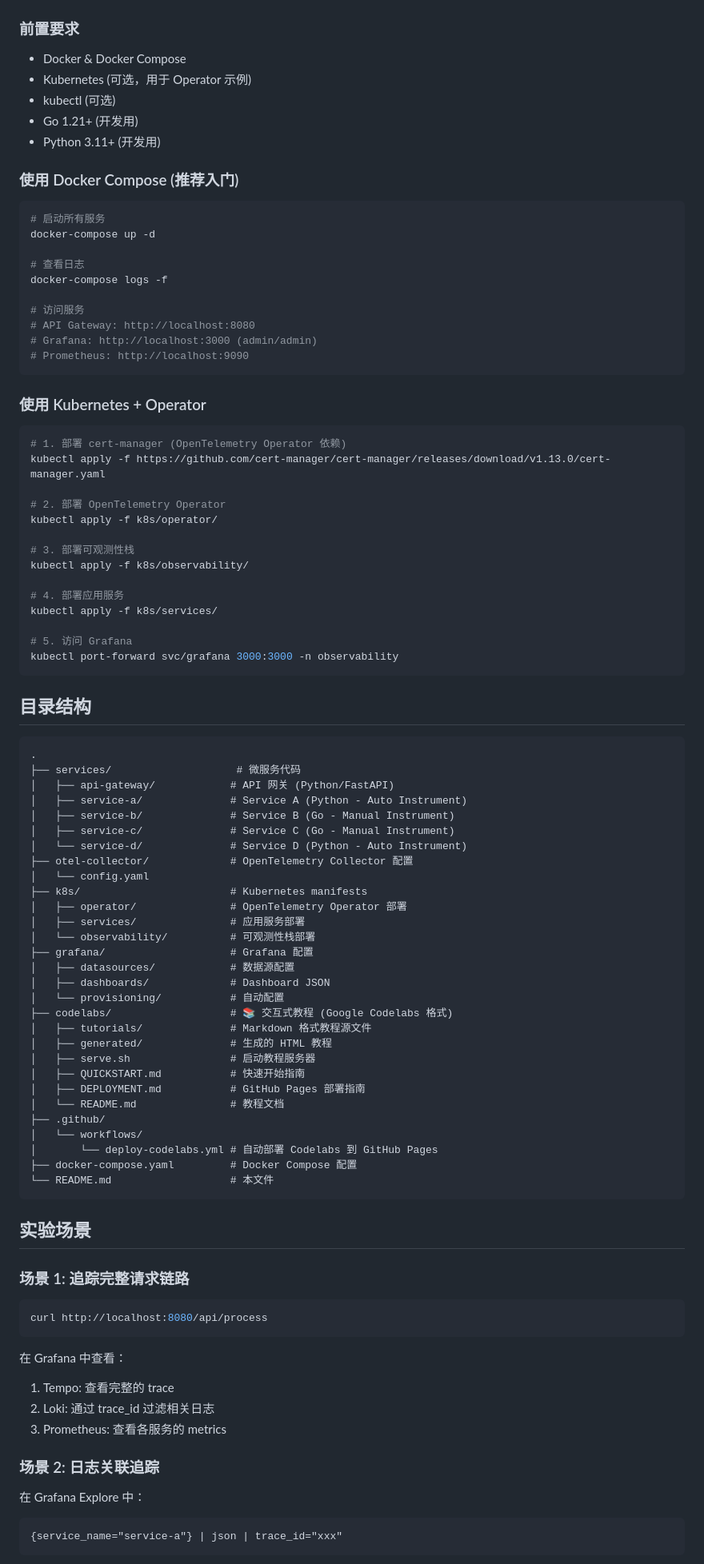
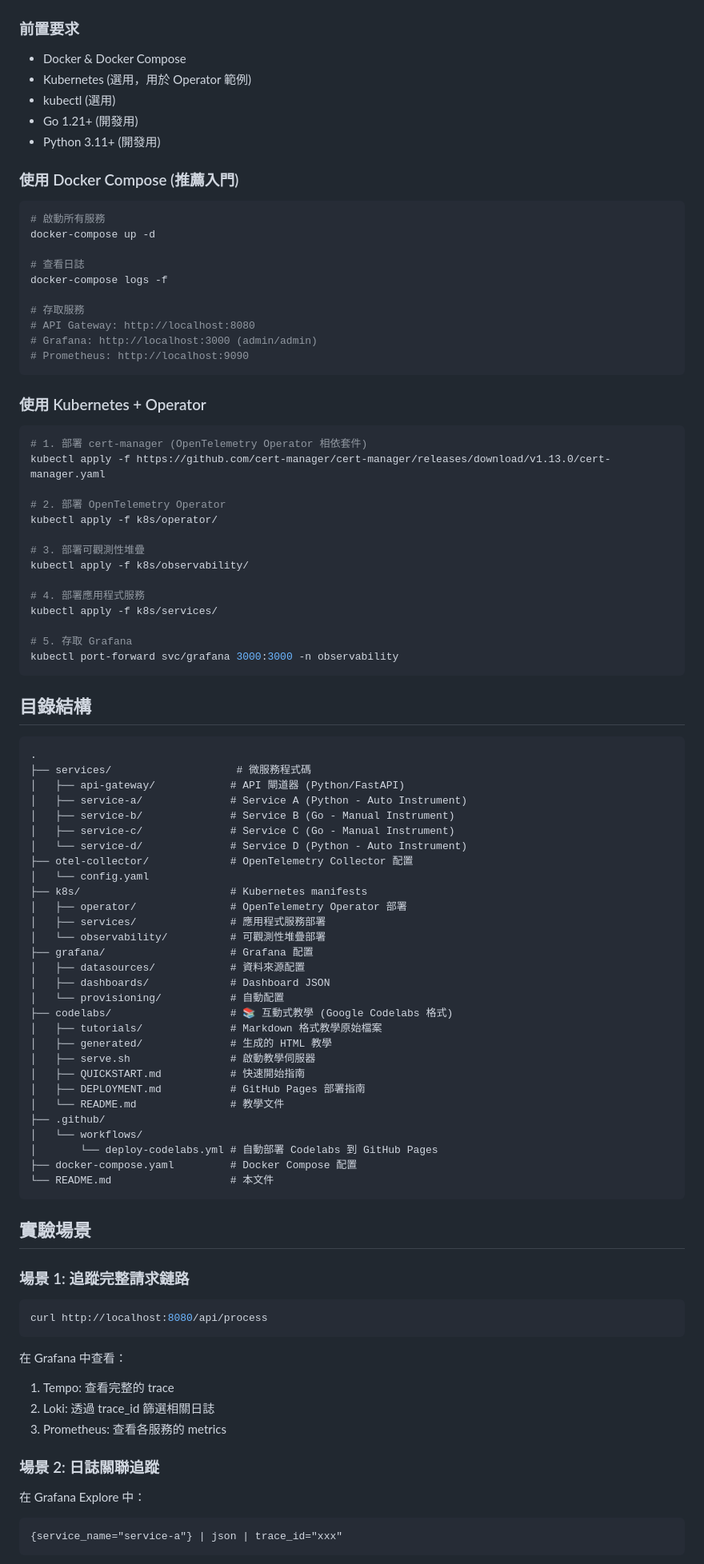
Before and after one commit to tedmax100/o11y_lab_for_dummies, a Markdown page: README.md, the part around the change printed below. Shown: that part at 80% size. GitHub-like rendering.

````diff
--- a/README.md
+++ b/README.md
@@ -78,21 +78,21 @@ cd codelabs
 
 ### 前置要求
 - Docker & Docker Compose
-- Kubernetes (可选，用于 Operator 示例)
-- kubectl (可选)
-- Go 1.21+ (开发用)
-- Python 3.11+ (开发用)
+- Kubernetes (選用，用於 Operator 範例)
+- kubectl (選用)
+- Go 1.21+ (開發用)
+- Python 3.11+ (開發用)
 
-### 使用 Docker Compose (推荐入门)
+### 使用 Docker Compose (推薦入門)
 
 ```bash
-# 启动所有服务
+# 啟動所有服務
 docker-compose up -d
 
-# 查看日志
+# 查看日誌
 docker-compose logs -f
 
-# 访问服务
+# 存取服務
 # API Gateway: http://localhost:8080
 # Grafana: http://localhost:3000 (admin/admin)
 # Prometheus: http://localhost:9090
@@ -101,28 +101,28 @@ docker-compose logs -f
 ### 使用 Kubernetes + Operator
 
 ```bash
-# 1. 部署 cert-manager (OpenTelemetry Operator 依赖)
+# 1. 部署 cert-manager (OpenTelemetry Operator 相依套件)
 kubectl apply -f https://github.com/cert-manager/cert-manager/releases/download/v1.13.0/cert-manager.yaml
 
 # 2. 部署 OpenTelemetry Operator
 kubectl apply -f k8s/operator/
 
-# 3. 部署可观测性栈
+# 3. 部署可觀測性堆疊
 kubectl apply -f k8s/observability/
 
-# 4. 部署应用服务
+# 4. 部署應用程式服務
 kubectl apply -f k8s/services/
 
-# 5. 访问 Grafana
+# 5. 存取 Grafana
 kubectl port-forward svc/grafana 3000:3000 -n observability
 ```
 
-## 目录结构
+## 目錄結構
 
 ```
 .
-├── services/                    # 微服务代码
-│   ├── api-gateway/            # API 网关 (Python/FastAPI)
+├── services/                    # 微服務程式碼
+│   ├── api-gateway/            # API 閘道器 (Python/FastAPI)
 │   ├── service-a/              # Service A (Python - Auto Instrument)
 │   ├── service-b/              # Service B (Go - Manual Instrument)
 │   ├── service-c/              # Service C (Go - Manual Instrument)
@@ -131,38 +131,38 @@ kubectl port-forward svc/grafana 3000:3000 -n observability
 │   └── config.yaml
 ├── k8s/                        # Kubernetes manifests
 │   ├── operator/               # OpenTelemetry Operator 部署
-│   ├── services/               # 应用服务部署
-│   └── observability/          # 可观测性栈部署
+│   ├── services/               # 應用程式服務部署
+│   └── observability/          # 可觀測性堆疊部署
 ├── grafana/                    # Grafana 配置
-│   ├── datasources/            # 数据源配置
+│   ├── datasources/            # 資料來源配置
 │   ├── dashboards/             # Dashboard JSON
-│   └── provisioning/           # 自动配置
-├── codelabs/                   # 📚 交互式教程 (Google Codelabs 格式)
-│   ├── tutorials/              # Markdown 格式教程源文件
-│   ├── generated/              # 生成的 HTML 教程
-│   ├── serve.sh                # 启动教程服务器
-│   ├── QUICKSTART.md           # 快速开始指南
+│   └── provisioning/           # 自動配置
+├── codelabs/                   # 📚 互動式教學 (Google Codelabs 格式)
+│   ├── tutorials/              # Markdown 格式教學原始檔案
+│   ├── generated/              # 生成的 HTML 教學
+│   ├── serve.sh                # 啟動教學伺服器
+│   ├── QUICKSTART.md           # 快速開始指南
 │   ├── DEPLOYMENT.md           # GitHub Pages 部署指南
-│   └── README.md               # 教程文档
+│   └── README.md               # 教學文件
 ├── .github/
 │   └── workflows/
-│       └── deploy-codelabs.yml # 自动部署 Codelabs 到 GitHub Pages
+│       └── deploy-codelabs.yml # 自動部署 Codelabs 到 GitHub Pages
 ├── docker-compose.yaml         # Docker Compose 配置
 └── README.md                   # 本文件
 ```
 
-## 实验场景
+## 實驗場景
 
-### 场景 1: 追踪完整请求链路
+### 場景 1: 追蹤完整請求鏈路
 ```bash
 curl http://localhost:8080/api/process
 ```
 在 Grafana 中查看：
 1. Tempo: 查看完整的 trace
-2. Loki: 通过 trace_id 过滤相关日志
-3. Prometheus: 查看各服务的 metrics
+2. Loki: 透過 trace_id 篩選相關日誌
+3. Prometheus: 查看各服務的 metrics
 
-### 场景 2: 日志关联追踪
+### 場景 2: 日誌關聯追蹤
 在 Grafana Explore 中：
 ```
 {service_name="service-a"} | json | trace_id="xxx"
````
Also changed, not shown: other parts of README.md (+72 -72 lines).
